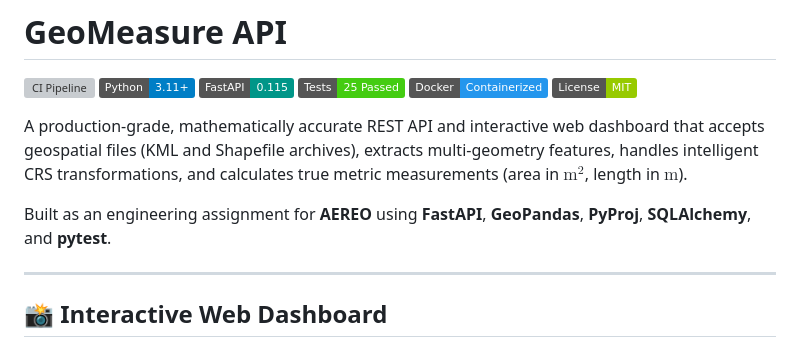
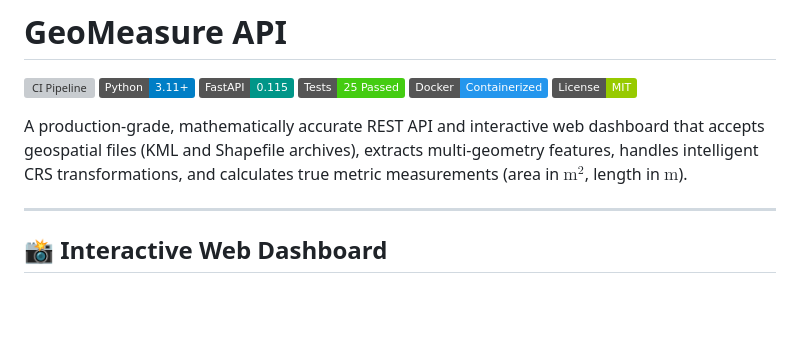
Before and after one commit to ChethanaSB/geo-measure-api, a Markdown page: README.md, the part around the change. Rendered like a GitHub page; badges without logos; blank space fills up the shorter version; grey boxes are pictures that could not be loaded.

Commit message:
Update project description in README
update desc in readme

```diff
--- a/README.md
+++ b/README.md
@@ -9,7 +9,6 @@
 
 A production-grade, mathematically accurate REST API and interactive web dashboard that accepts geospatial files (KML and Shapefile archives), extracts multi-geometry features, handles intelligent CRS transformations, and calculates true metric measurements (area in $\text{m}^2$, length in $\text{m}$).
 
-Built as an engineering assignment for **AEREO** using **FastAPI**, **GeoPandas**, **PyProj**, **SQLAlchemy**, and **pytest**.
 
 ---
 
```
